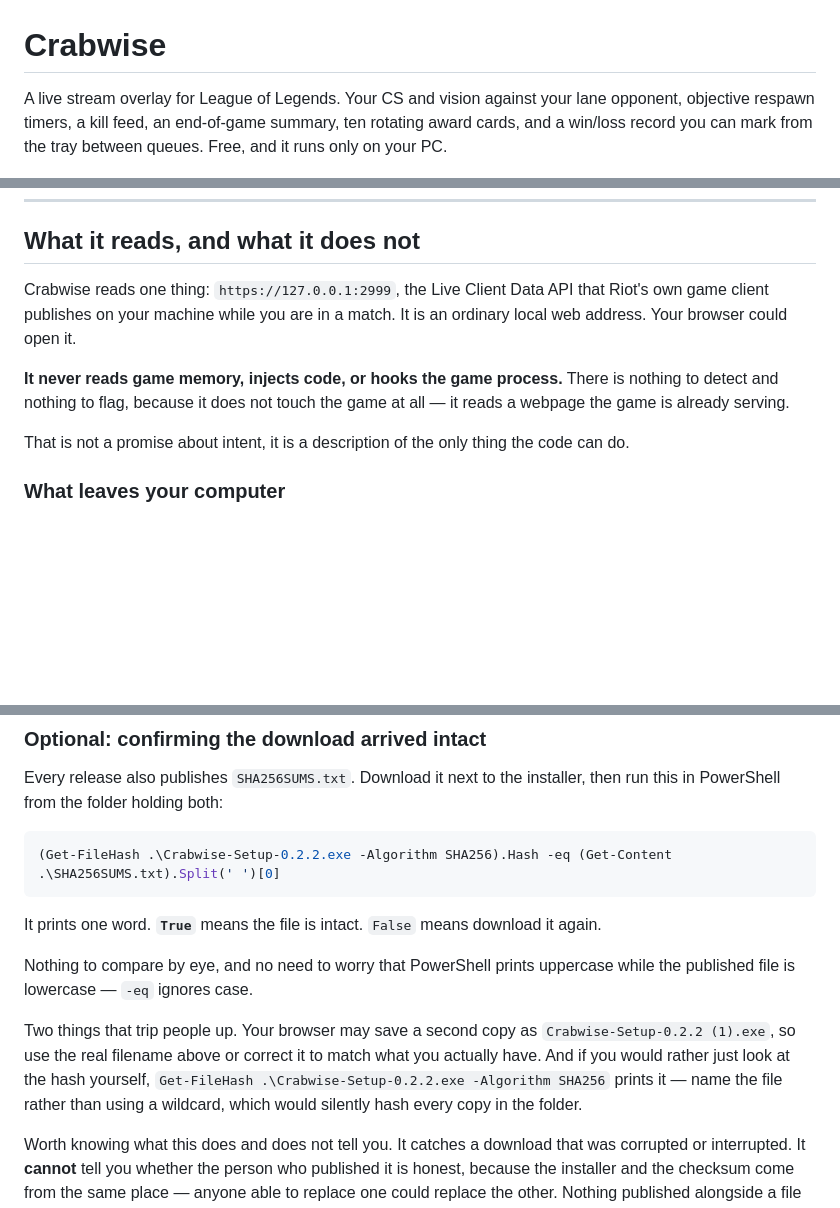
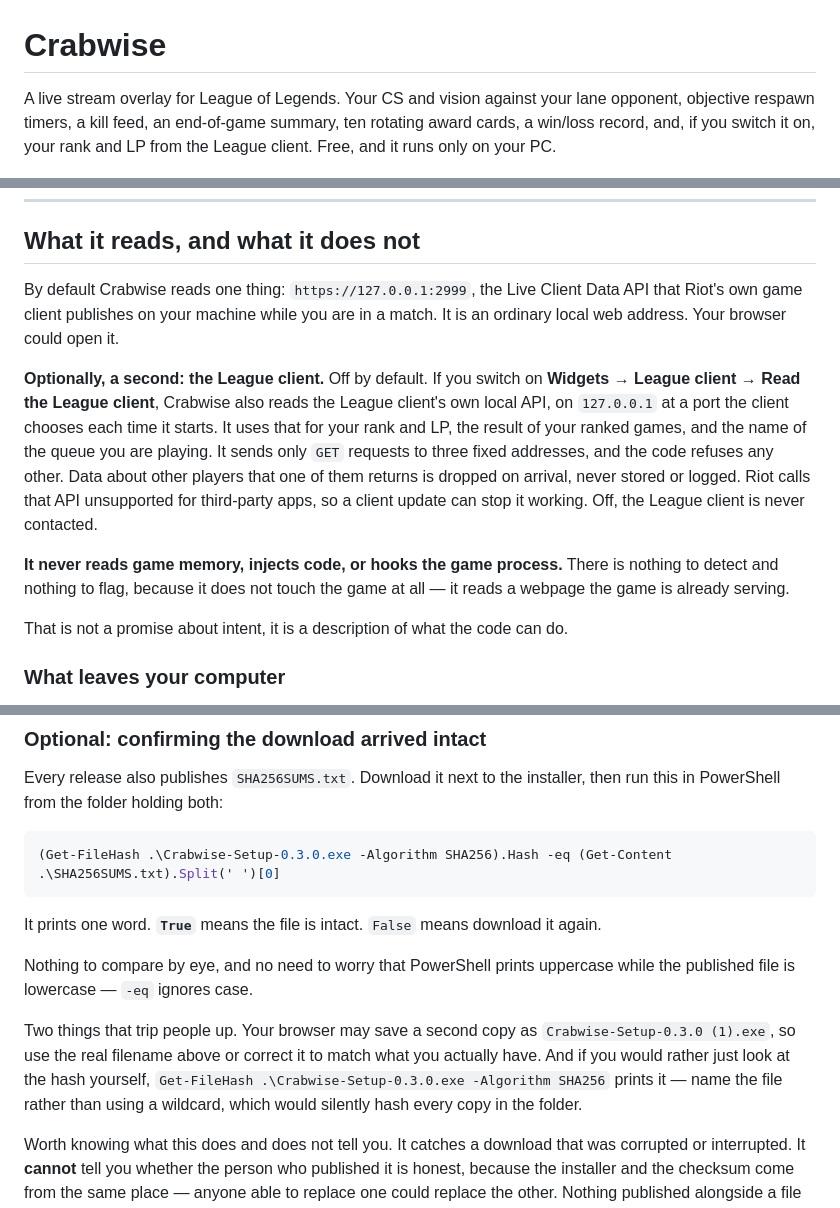
Before and after one commit to ABHACoding/crabwise, a Markdown page: README.md, 3 parts joined by grey strips. GitHub-like rendering; blank space fills up the shorter version.

Commit message:
Sync README.md for v0.3.0

````diff
--- a/README.md
+++ b/README.md
@@ -1,8 +1,9 @@
 # Crabwise
 
 A live stream overlay for League of Legends. Your CS and vision against your lane opponent,
-objective respawn timers, a kill feed, an end-of-game summary, ten rotating award cards, and
-a win/loss record you can mark from the tray between queues. Free, and it runs only on your PC.
+objective respawn timers, a kill feed, an end-of-game summary, ten rotating award cards, a
+win/loss record, and, if you switch it on, your rank and LP from the League client. Free, and
+it runs only on your PC.
 
 ![The Crabwise overlay during a recorded match: bars comparing CS and vision, objective countdowns and a kill feed](media/overview.jpg)
 
@@ -15,15 +16,24 @@ a win/loss record you can mark from the tray between queues. Free, and it runs o
 
 ## What it reads, and what it does not
 
-Crabwise reads one thing: `https://127.0.0.1:2999`, the Live Client Data API that Riot's own
-game client publishes on your machine while you are in a match. It is an ordinary local web
-address. Your browser could open it.
+By default Crabwise reads one thing: `https://127.0.0.1:2999`, the Live Client Data API that
+Riot's own game client publishes on your machine while you are in a match. It is an ordinary
+local web address. Your browser could open it.
+
+**Optionally, a second: the League client.** Off by default. If you switch on **Widgets →
+League client → Read the League client**, Crabwise also reads the League client's own local
+API, on `127.0.0.1` at a port the client chooses each time it starts. It uses that for your
+rank and LP, the result of your ranked games, and the name of the queue you are playing. It
+sends only `GET` requests to three fixed addresses, and the code refuses any other. Data about
+other players that one of them returns is dropped on arrival, never stored or logged. Riot
+calls that API unsupported for third-party apps, so a client update can stop it working. Off,
+the League client is never contacted.
 
 **It never reads game memory, injects code, or hooks the game process.** There is nothing to
 detect and nothing to flag, because it does not touch the game at all — it reads a webpage
 the game is already serving.
 
-That is not a promise about intent, it is a description of the only thing the code can do.
+That is not a promise about intent, it is a description of what the code can do.
 
 ### What leaves your computer
 
@@ -81,7 +91,7 @@ Every release also publishes `SHA256SUMS.txt`. Download it next to the installer
 this in PowerShell from the folder holding both:
 
 ```powershell
-(Get-FileHash .\Crabwise-Setup-0.2.2.exe -Algorithm SHA256).Hash -eq (Get-Content .\SHA256SUMS.txt).Split(' ')[0]
+(Get-FileHash .\Crabwise-Setup-0.3.0.exe -Algorithm SHA256).Hash -eq (Get-Content .\SHA256SUMS.txt).Split(' ')[0]
 ```
 
 It prints one word. **`True`** means the file is intact. `False` means download it again.
@@ -90,9 +100,9 @@ Nothing to compare by eye, and no need to worry that PowerShell prints uppercase
 published file is lowercase — `-eq` ignores case.
 
 Two things that trip people up. Your browser may save a second copy as
-`Crabwise-Setup-0.2.2 (1).exe`, so use the real filename above or correct it to match what
+`Crabwise-Setup-0.3.0 (1).exe`, so use the real filename above or correct it to match what
 you actually have. And if you would rather just look at the hash yourself,
-`Get-FileHash .\Crabwise-Setup-0.2.2.exe -Algorithm SHA256` prints it — name the file rather
+`Get-FileHash .\Crabwise-Setup-0.3.0.exe -Algorithm SHA256` prints it — name the file rather
 than using a wildcard, which would silently hash every copy in the folder.
 
 Worth knowing what this does and does not tell you. It catches a download that was corrupted
````
Also changed, not shown: other parts of README.md (+1 -1 lines).
